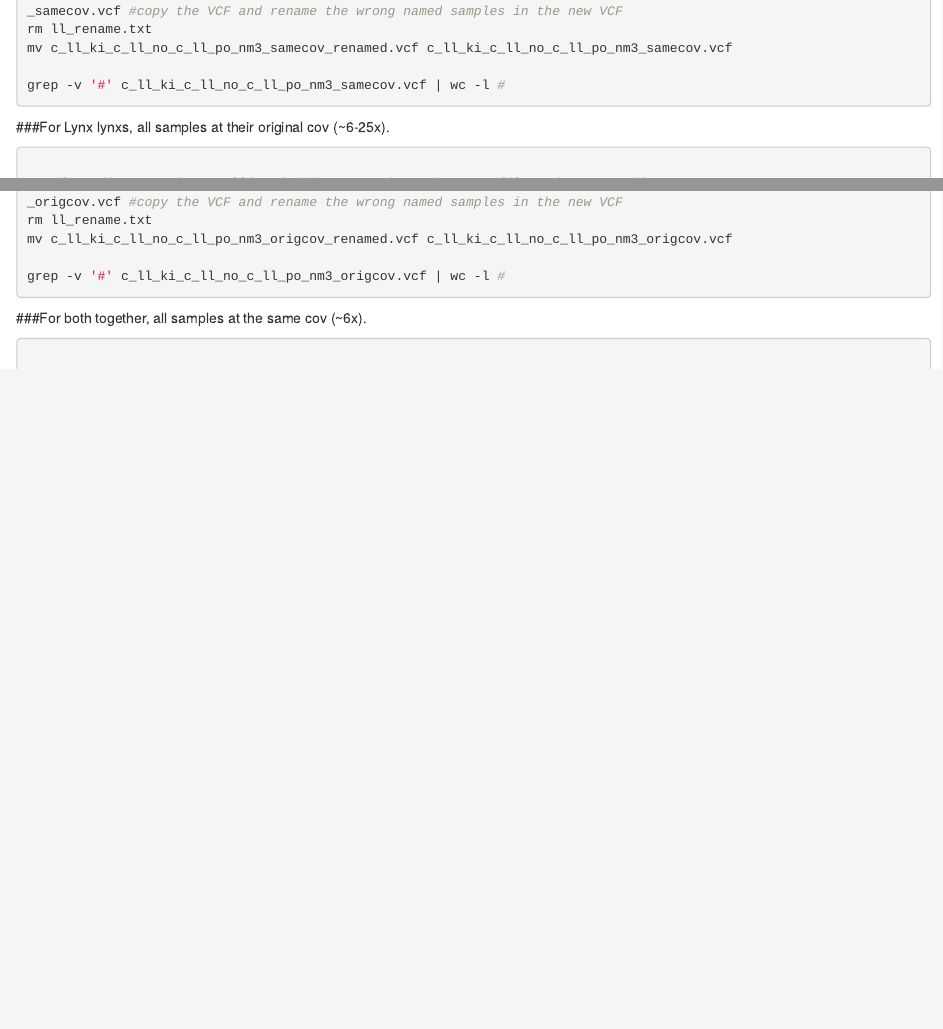
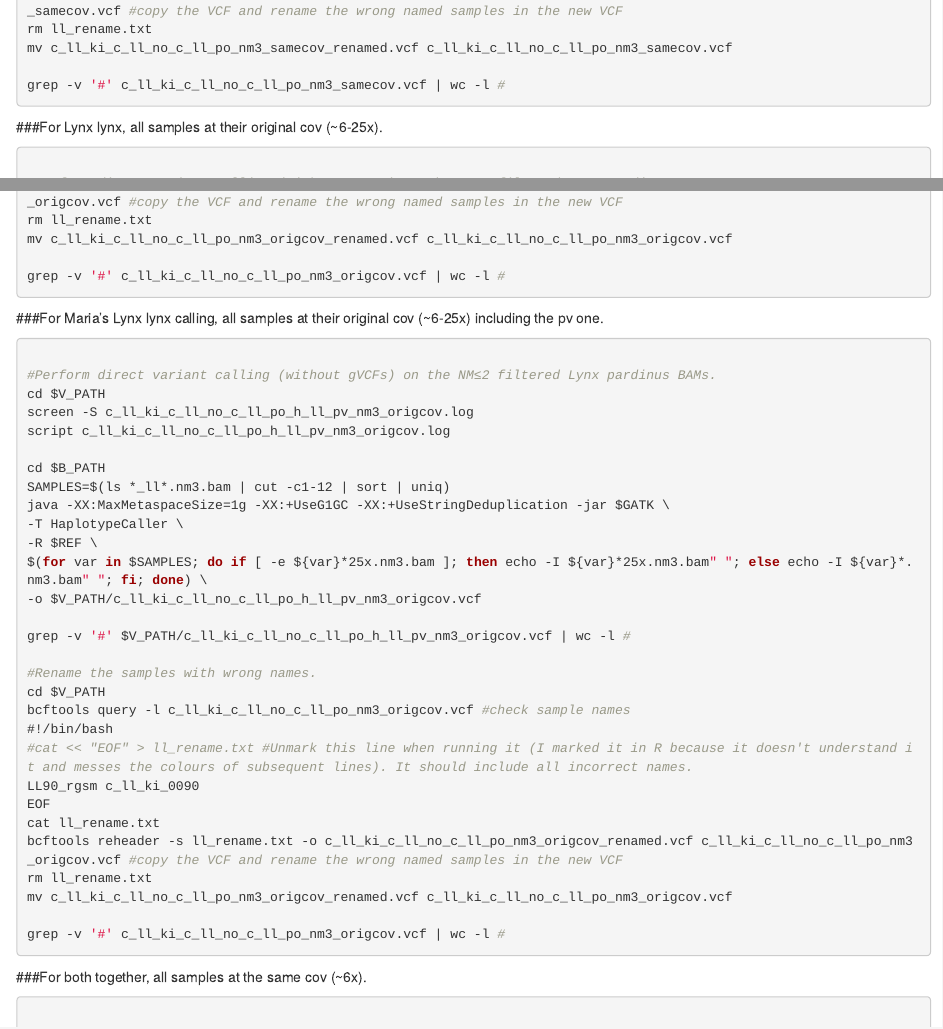
Before and after one commit to Arynio/genome-annotation, an R Markdown document (BAM_reads_filtering.Rmd): the page in a window 1100 px wide, from 14400 px down, and a second part further down, joined at a grey line. Rendered offline with R 4.5, knitr and Pandoc, with nearby package versions; some code elsewhere in the file could not run offline.

Commit message:
Added a Lynx lynx calling that includes the pv sample for Maria's project.

````diff
--- a/BAM_reads_filtering.Rmd
+++ b/BAM_reads_filtering.Rmd
@@ -758,7 +758,7 @@ grep -v '#' c_ll_ki_c_ll_no_c_ll_po_nm3_samecov.vcf | wc -l #
 
 ```
 
-###For Lynx lynxs, all samples at their original cov (~6-25x).
+###For Lynx lynx, all samples at their original cov (~6-25x).
 
 ```{r Perform variant calling, eval=FALSE, engine='bash'}
 
@@ -779,3 +788,29 @@ grep -v '#' $V_PATH/c_ll_ki_c_ll_no_c_ll_po_nm3_origcov.vcf | wc -l #
+bcftools reheader -s ll_rename.txt -o c_ll_ki_c_ll_no_c_ll_po_nm3_origcov_renamed.vcf c_ll_ki_c_ll_no_c_ll_po_nm3_origcov.vcf #copy the VCF and rename the wrong named samples in the new VCF
+rm ll_rename.txt
+mv c_ll_ki_c_ll_no_c_ll_po_nm3_origcov_renamed.vcf c_ll_ki_c_ll_no_c_ll_po_nm3_origcov.vcf
+
+grep -v '#' c_ll_ki_c_ll_no_c_ll_po_nm3_origcov.vcf | wc -l #
+
+```
+
+###For Maria's Lynx lynx calling, all samples at their original cov (~6-25x) including the pv one.
+
+```{r Perform variant calling, eval=FALSE, engine='bash'}
+
+#Perform direct variant calling (without gVCFs) on the NM≤2 filtered Lynx pardinus BAMs.
+cd $V_PATH
+screen -S c_ll_ki_c_ll_no_c_ll_po_h_ll_pv_nm3_origcov.log
+script c_ll_ki_c_ll_no_c_ll_po_h_ll_pv_nm3_origcov.log
+
+cd $B_PATH
+SAMPLES=$(ls *_ll*.nm3.bam | cut -c1-12 | sort | uniq)
+java -XX:MaxMetaspaceSize=1g -XX:+UseG1GC -XX:+UseStringDeduplication -jar $GATK \
+-T HaplotypeCaller \
+-R $REF \
+$(for var in $SAMPLES; do if [ -e ${var}*25x.nm3.bam ]; then echo -I ${var}*25x.nm3.bam" "; else echo -I ${var}*.nm3.bam" "; fi; done) \
+-o $V_PATH/c_ll_ki_c_ll_no_c_ll_po_h_ll_pv_nm3_origcov.vcf
+
+grep -v '#' $V_PATH/c_ll_ki_c_ll_no_c_ll_po_h_ll_pv_nm3_origcov.vcf | wc -l #
 
 #Rename the samples with wrong names.
 cd $V_PATH
````
Also changed, not shown: BAM_reads_filtering.Rmd (13 more changed lines).
